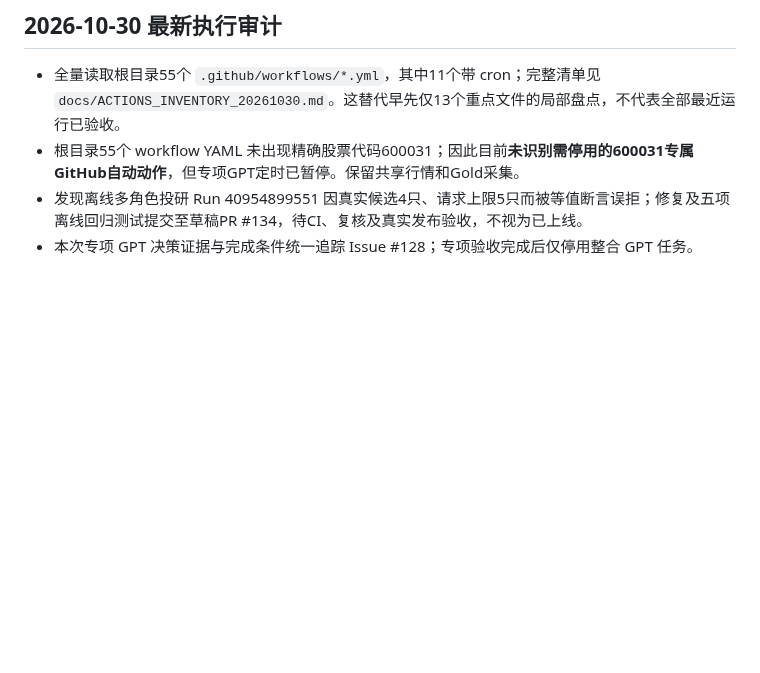
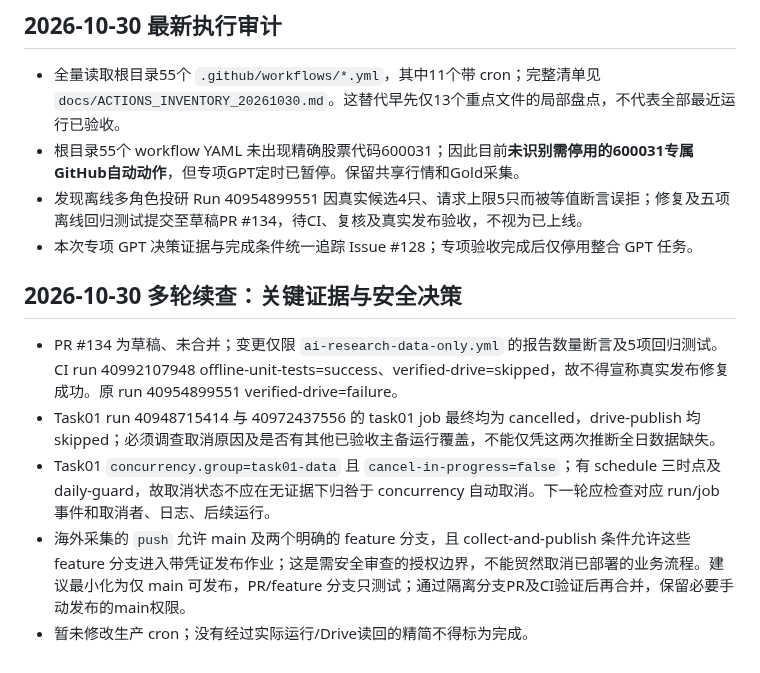
Before and after one commit to magangwwd/ashare-research-infra, a Markdown page: docs/ACTIONS_GPT_GOVERNANCE_20261030.md, the part around the change. Rendered like a GitHub page; blank space fills up the shorter version.

Commit message:
Document multi-round Action run findings and feature-branch publish security gate

```diff
--- a/docs/ACTIONS_GPT_GOVERNANCE_20261030.md
+++ b/docs/ACTIONS_GPT_GOVERNANCE_20261030.md
@@ -40,3 +40,10 @@
 - 根目录55个 workflow YAML 未出现精确股票代码600031；因此目前**未识别需停用的600031专属GitHub自动动作**，但专项GPT定时已暂停。保留共享行情和Gold采集。
 - 发现离线多角色投研 Run 40954899551 因真实候选4只、请求上限5只而被等值断言误拒；修复及五项离线回归测试提交至草稿PR #134，待CI、复核及真实发布验收，不视为已上线。
 - 本次专项 GPT 决策证据与完成条件统一追踪 Issue #128；专项验收完成后仅停用整合 GPT 任务。
+
+## 2026-10-30 多轮续查：关键证据与安全决策
+- PR #134 为草稿、未合并；变更仅限 `ai-research-data-only.yml` 的报告数量断言及5项回归测试。CI run 40992107948 offline-unit-tests=success、verified-drive=skipped，故不得宣称真实发布修复成功。原 run 40954899551 verified-drive=failure。
+- Task01 run 40948715414 与 40972437556 的 task01 job 最终均为 cancelled，drive-publish 均 skipped；必须调查取消原因及是否有其他已验收主备运行覆盖，不能仅凭这两次推断全日数据缺失。
+- Task01 `concurrency.group=task01-data` 且 `cancel-in-progress=false`；有 schedule 三时点及 daily-guard，故取消状态不应在无证据下归咎于 concurrency 自动取消。下一轮应检查对应 run/job 事件和取消者、日志、后续运行。
+- 海外采集的 `push` 允许 main 及两个明确的 feature 分支，且 collect-and-publish 条件允许这些 feature 分支进入带凭证发布作业；这是需安全审查的授权边界，不能贸然取消已部署的业务流程。建议最小化为仅 main 可发布，PR/feature 分支只测试；通过隔离分支PR及CI验证后再合并，保留必要手动发布的main权限。
+- 暂未修改生产 cron；没有经过实际运行/Drive读回的精简不得标为完成。
```
